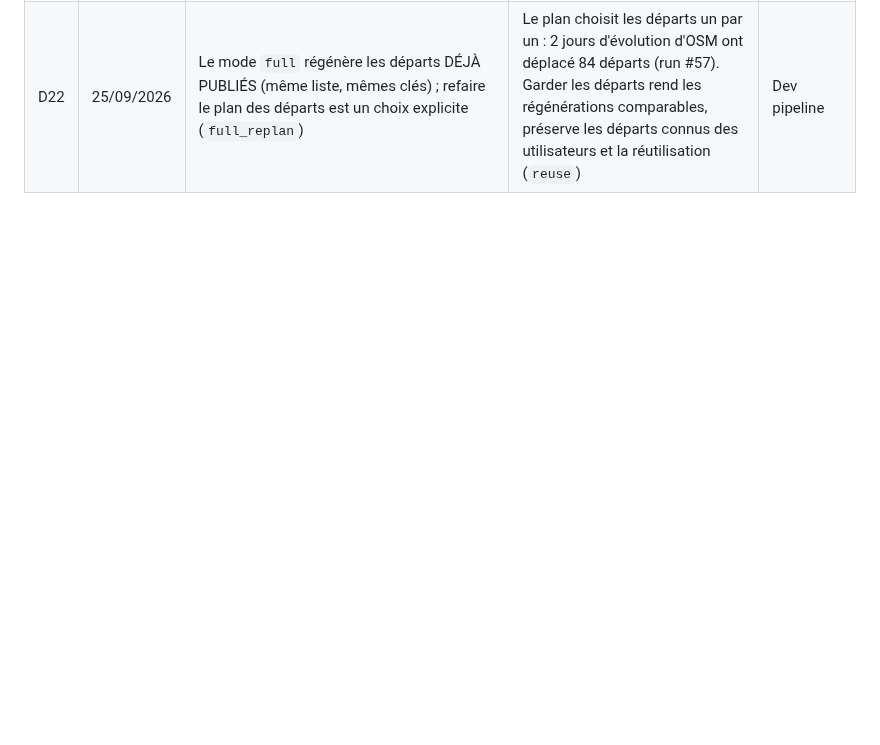
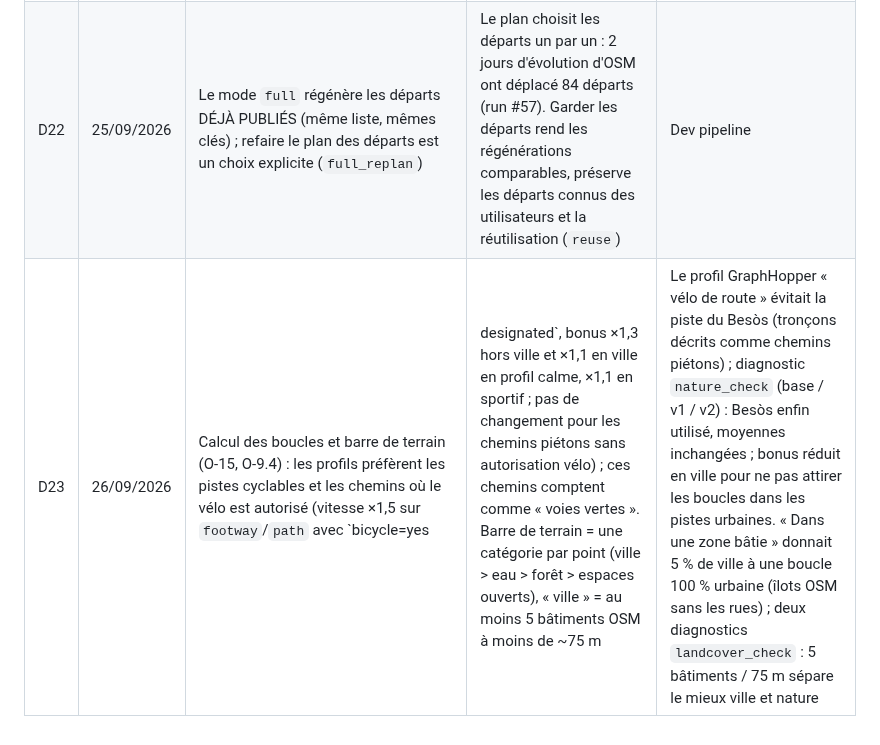
Before and after one commit to florentbedouret-lgtm/velo-loops, a Markdown page: docs/decisions.md, the part around the change. Drawn GitHub-style; blank space fills up the shorter version.

```diff
--- a/docs/decisions.md
+++ b/docs/decisions.md
@@ -26,3 +26,4 @@ Format : une ligne par décision. Ajouter en bas ; ne pas effacer — si une dé
 | D20 | 25/09/2026 | Application de la charte Oyan à l'app : un seul bouton argile par écran (GPX), les autres en secondaire basalte ; alertes en basalte + ⚠️ (pas de 2ᵉ couleur) ; gras ramené à 500 ; libellés mono à **11 px au lieu de 10** ; Hanken en fichier variable ; icônes référencées directement dans `brand/` sans copie ni suppression du C2PA | Lisibilité mobile (10 px trop petit), un seul accent (§13.6), vrai gras évité (charte « pas de typographies grasses »), 61 Ko pour toutes les graisses contre 83 Ko en 3 fichiers, C2PA = ~7 Ko mis en cache, transparence cohérente avec la valeur « Honnêteté » | Dev front / UX |
 | D21 | 25/09/2026 | O-12 : pas de changement du score ni de la génération des boucles pour les départs de centre-ville. Réserve pour le prochain recalcul complet : pénaliser moins les tronçons répétés. Rayon « ville » de GraphHopper (1 500 m) gardé tant qu'il n'est pas vérifié sur une carte | Diagnostic `nature_check` v1-v5 : sur 33 boucles populaires (Komoot + une boucle de Florent), les boucles d'Oyan depuis les mêmes départs sont aussi « nature » (ville 10 % contre 19 %, forêt 45 % contre 47 %) ; aucune pondération testée ne règle Gràcia ; seul écart systématique : les tronçons répétés (8 % dans les itinéraires populaires). Un recalcul complet (> 4 h) n'est pas justifié pour un gain local ; réponse par l'app (O-14) | Dev pipeline |
 | D22 | 25/09/2026 | Le mode `full` régénère les départs DÉJÀ PUBLIÉS (même liste, mêmes clés) ; refaire le plan des départs est un choix explicite (`full_replan`) | Le plan choisit les départs un par un : 2 jours d'évolution d'OSM ont déplacé 84 départs (run #57). Garder les départs rend les régénérations comparables, préserve les départs connus des utilisateurs et la réutilisation (`reuse`) | Dev pipeline |
+| D23 | 26/09/2026 | Calcul des boucles et barre de terrain (O-15, O-9.4) : les profils préfèrent les pistes cyclables et les chemins où le vélo est autorisé (vitesse ×1,5 sur `footway`/`path` avec `bicycle=yes|designated`, bonus ×1,3 hors ville et ×1,1 en ville en profil calme, ×1,1 en sportif ; pas de changement pour les chemins piétons sans autorisation vélo) ; ces chemins comptent comme « voies vertes ». Barre de terrain = une catégorie par point (ville > eau > forêt > espaces ouverts), « ville » = au moins 5 bâtiments OSM à moins de ~75 m | Le profil GraphHopper « vélo de route » évitait la piste du Besòs (tronçons décrits comme chemins piétons) ; diagnostic `nature_check` (base / v1 / v2) : Besòs enfin utilisé, moyennes inchangées ; bonus réduit en ville pour ne pas attirer les boucles dans les pistes urbaines. « Dans une zone bâtie » donnait 5 % de ville à une boucle 100 % urbaine (îlots OSM sans les rues) ; deux diagnostics `landcover_check` : 5 bâtiments / 75 m sépare le mieux ville et nature | Dev pipeline |
```
Also changed, not shown: handoff.md (+6 -2 lines).
